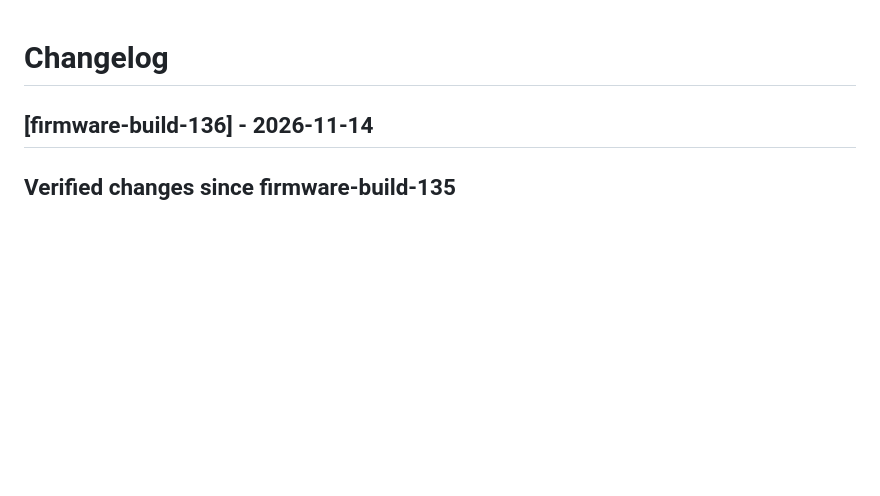
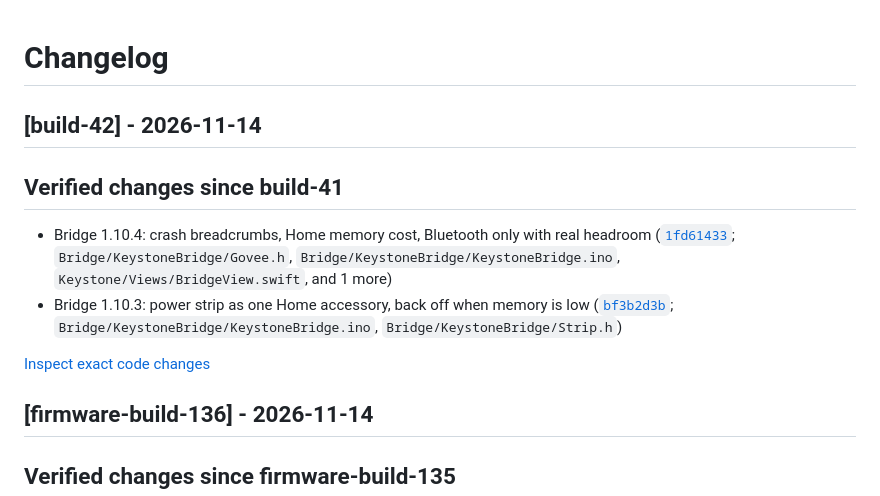
Before and after one commit to soum91/keystone, a Markdown page: CHANGELOG.md, the part around the change. Rendered like a GitHub page; blank space fills up the shorter version.

Commit message:
docs: record factual changes for build-42 [skip ci]

```diff
--- a/CHANGELOG.md
+++ b/CHANGELOG.md
@@ -1,4 +1,13 @@
 # Changelog
+
+## [build-42] - 2026-11-14
+
+## Verified changes since build-41
+
+- Bridge 1.10.4: crash breadcrumbs, Home memory cost, Bluetooth only with real headroom ([`1fd61433`](https://github.com/soum91/keystone/commit/1fd61433ed64c278914fd8373b2f4c1d68cb4135); `Bridge/KeystoneBridge/Govee.h`, `Bridge/KeystoneBridge/KeystoneBridge.ino`, `Keystone/Views/BridgeView.swift`, and 1 more)
+- Bridge 1.10.3: power strip as one Home accessory, back off when memory is low ([`bf3b2d3b`](https://github.com/soum91/keystone/commit/bf3b2d3bc8c7c72c0c68705f1508c65951aca71f); `Bridge/KeystoneBridge/KeystoneBridge.ino`, `Bridge/KeystoneBridge/Strip.h`)
+
+[Inspect exact code changes](https://github.com/soum91/keystone/compare/build-41...build-42)
 
 ## [firmware-build-136] - 2026-11-14
 
```
